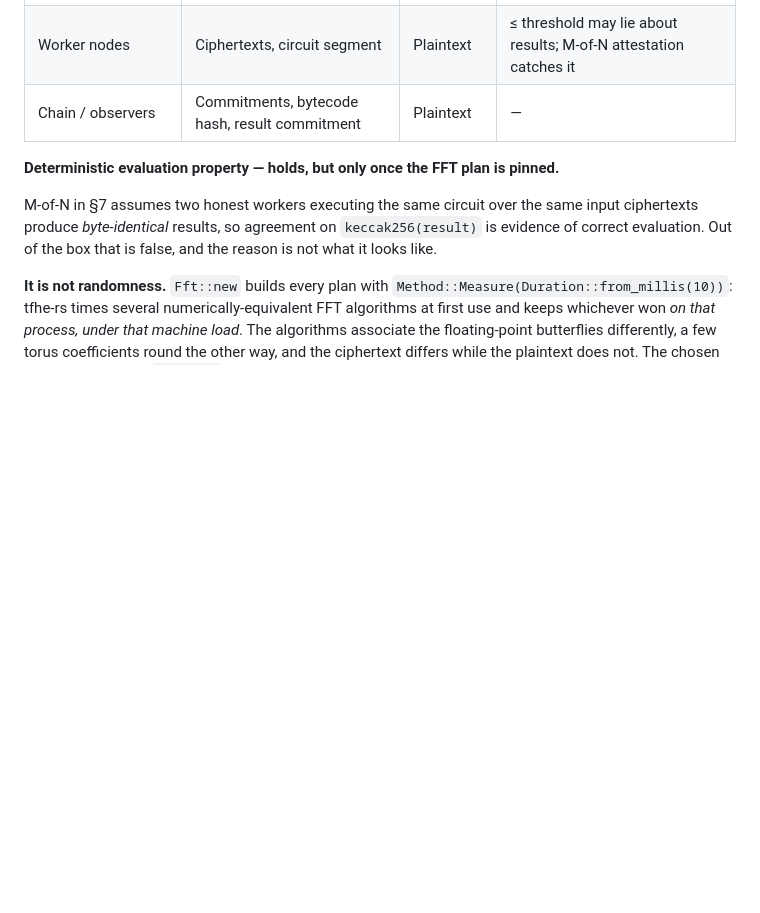
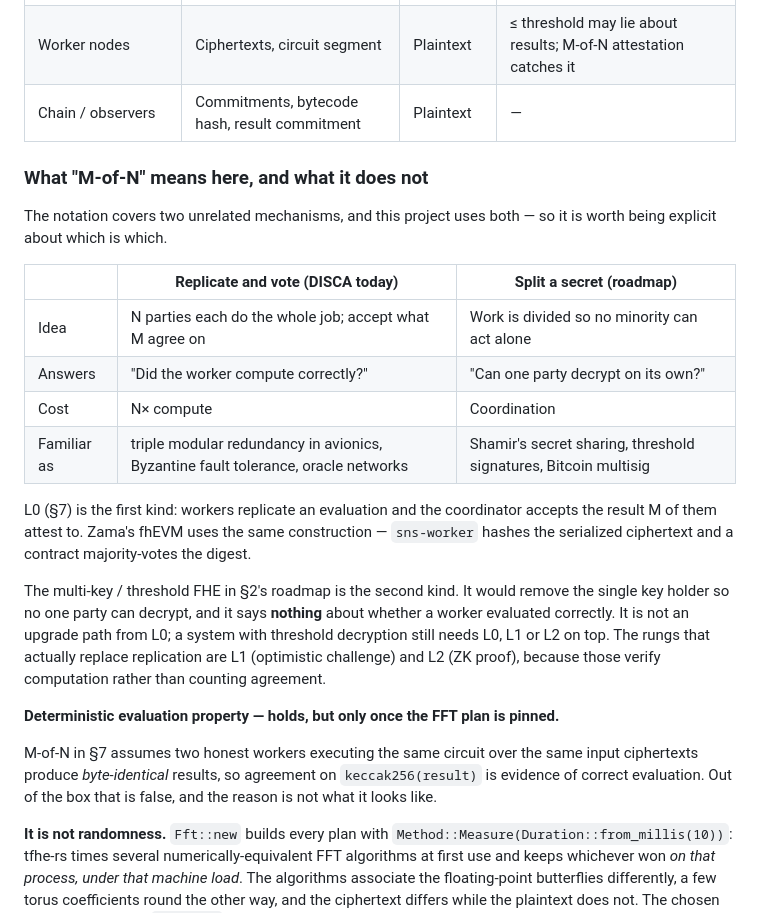
Before and after one commit to muse254/disca, a Markdown page: docs/architecture.md, the part around the change. Drawn GitHub-style; blank space fills up the shorter version.

Commit message:
doc: disambiguate the two mechanisms called M-of-N
The notation covers replicate-and-vote and split-a-secret, and this project uses
both: L0 attestation is the first, the multi-key and threshold FHE on the
roadmap is the second. Same phrase, unrelated mechanisms, and a reader can
reasonably take the roadmap for an upgrade path from the current scheme.

It is not one. Threshold decryption removes the single key holder and says
nothing about whether a worker evaluated correctly, so a system with it still
needs L0, L1 or L2 on top. The rungs that actually replace replication are the
ones that verify computation rather than count agreement.

Kept to a table and a paragraph in architecture.md section 3, with a pointer
from attestation.md section 2.

```diff
--- a/docs/architecture.md
+++ b/docs/architecture.md
@@ -96,6 +96,30 @@ allocation, built in release.
 | Coordinator | Ciphertexts, bytecode | Plaintext | Honest liveness (refundable escrow covers failure) |
 | Worker nodes | Ciphertexts, circuit segment | Plaintext | ≤ threshold may lie about results; M-of-N attestation catches it |
 | Chain / observers | Commitments, bytecode hash, result commitment | Plaintext | — |
+
+### What "M-of-N" means here, and what it does not
+
+The notation covers two unrelated mechanisms, and this project uses both — so it
+is worth being explicit about which is which.
+
+| | **Replicate and vote** (DISCA today) | **Split a secret** (roadmap) |
+|---|---|---|
+| Idea | N parties each do the whole job; accept what M agree on | Work is divided so no minority can act alone |
+| Answers | "Did the worker compute correctly?" | "Can one party decrypt on its own?" |
+| Cost | N× compute | Coordination |
+| Familiar as | triple modular redundancy in avionics, Byzantine fault tolerance, oracle networks | Shamir's secret sharing, threshold signatures, Bitcoin multisig |
+
+L0 (§7) is the first kind: workers replicate an evaluation and the coordinator
+accepts the result M of them attest to. Zama's fhEVM uses the same construction —
+`sns-worker` hashes the serialized ciphertext and a contract majority-votes the
+digest.
+
+The multi-key / threshold FHE in §2's roadmap is the second kind. It would remove
+the single key holder so no one party can decrypt, and it says **nothing** about
+whether a worker evaluated correctly. It is not an upgrade path from L0; a system
+with threshold decryption still needs L0, L1 or L2 on top. The rungs that
+actually replace replication are L1 (optimistic challenge) and L2 (ZK proof),
+because those verify computation rather than counting agreement.
 
 **Deterministic evaluation property — holds, but only once the FFT plan is
 pinned.**
```
Also changed, not shown: docs/attestation.md (+9 -0 lines).
